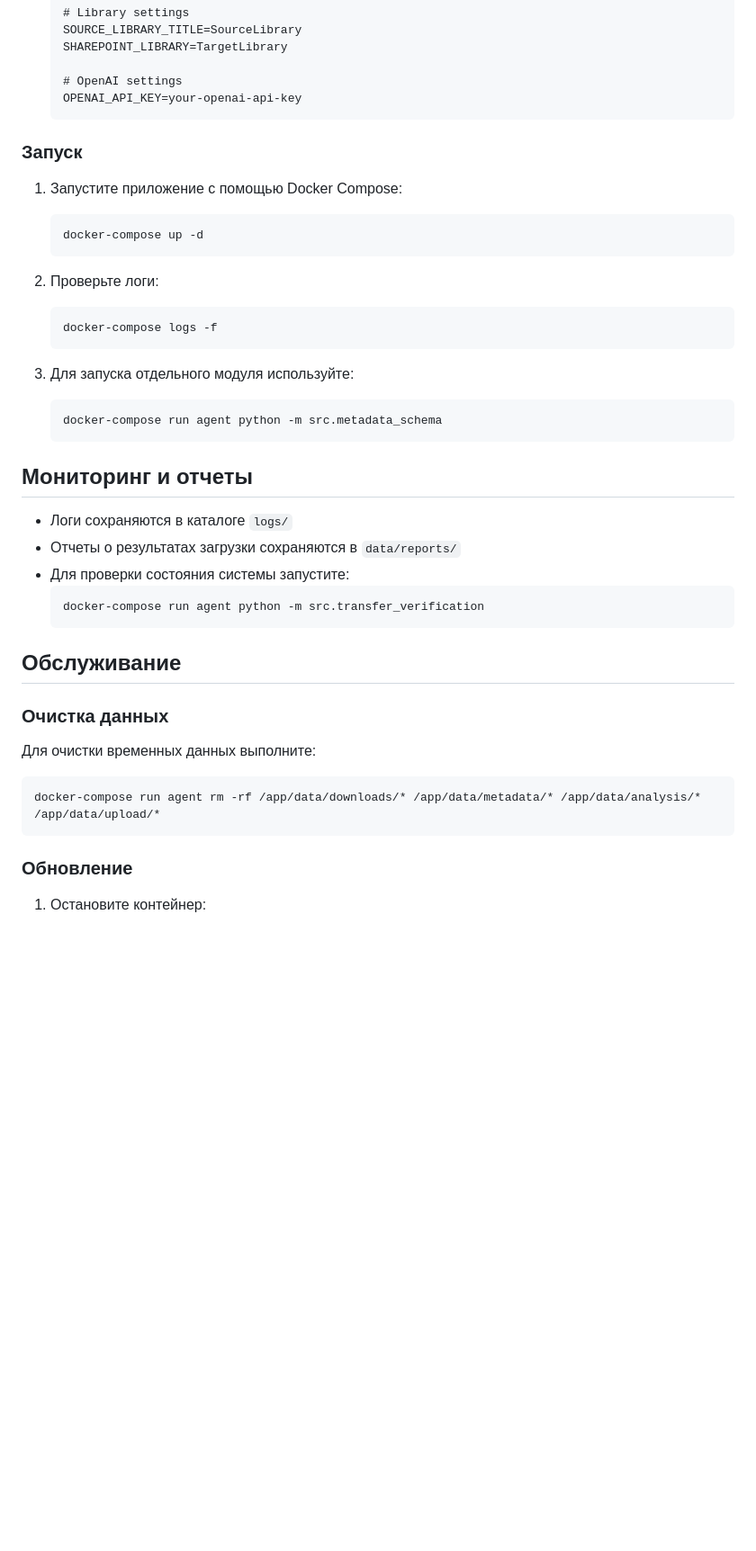
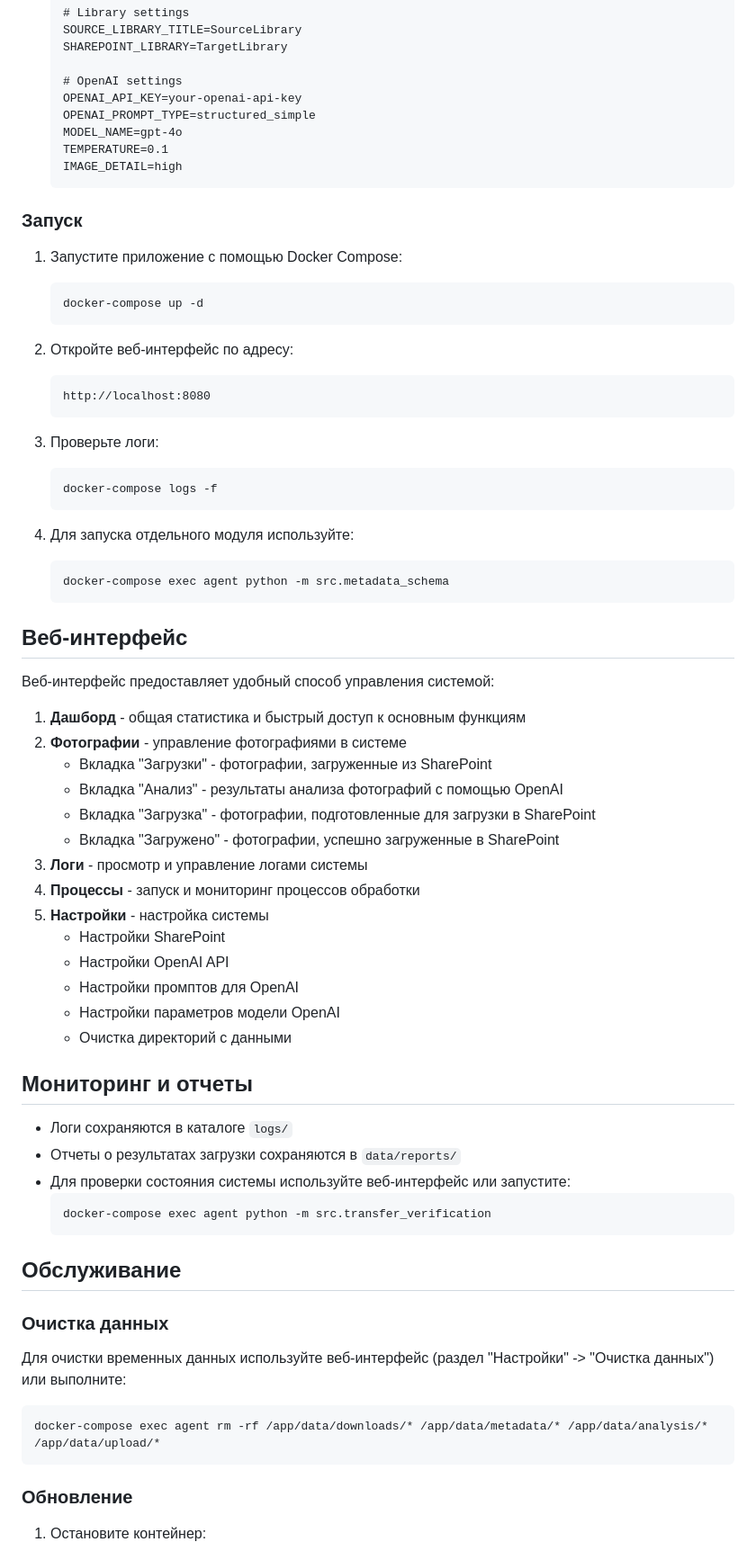
Before and after one commit to DIZ-admin/Agent_new-2, a Markdown page: README.md, the part around one of its changes. Shown at 90% size. GitHub-like rendering; blank space fills up the shorter version.

Commit message:
Обновление README.md в соответствии с текущим состоянием проекта
1. Добавлена информация о веб-интерфейсе
2. Добавлена информация о директории config/prompts/ для хранения промптов OpenAI
3. Добавлена информация о директории data/processed/ для хранения обработанных фотографий
4. Обновлены инструкции по запуску и использованию системы
5. Добавлена информация о настройках параметров модели OpenAI
6. Добавлена информация о дополнительной документации в директории docs/

````diff
--- a/README.md
+++ b/README.md
@@ -70,6 +80,10 @@
 
    # OpenAI settings
    OPENAI_API_KEY=your-openai-api-key
+   OPENAI_PROMPT_TYPE=structured_simple
+   MODEL_NAME=gpt-4o
+   TEMPERATURE=0.1
+   IMAGE_DETAIL=high
    ```
 
 ### Запуск
@@ -79,32 +93,56 @@
    docker-compose up -d
    ```
 
-2. Проверьте логи:
+2. Откройте веб-интерфейс по адресу:
+   ```
+   http://localhost:8080
+   ```
+
+3. Проверьте логи:
    ```
    docker-compose logs -f
    ```
 
-3. Для запуска отдельного модуля используйте:
+4. Для запуска отдельного модуля используйте:
    ```
-   docker-compose run agent python -m src.metadata_schema
+   docker-compose exec agent python -m src.metadata_schema
    ```
+
+## Веб-интерфейс
+
+Веб-интерфейс предоставляет удобный способ управления системой:
+
+1. **Дашборд** - общая статистика и быстрый доступ к основным функциям
+2. **Фотографии** - управление фотографиями в системе
+   - Вкладка "Загрузки" - фотографии, загруженные из SharePoint
+   - Вкладка "Анализ" - результаты анализа фотографий с помощью OpenAI
+   - Вкладка "Загрузка" - фотографии, подготовленные для загрузки в SharePoint
+   - Вкладка "Загружено" - фотографии, успешно загруженные в SharePoint
+3. **Логи** - просмотр и управление логами системы
+4. **Процессы** - запуск и мониторинг процессов обработки
+5. **Настройки** - настройка системы
+   - Настройки SharePoint
+   - Настройки OpenAI API
+   - Настройки промптов для OpenAI
+   - Настройки параметров модели OpenAI
+   - Очистка директорий с данными
 
 ## Мониторинг и отчеты
 
 - Логи сохраняются в каталоге `logs/`
 - Отчеты о результатах загрузки сохраняются в `data/reports/`
-- Для проверки состояния системы запустите:
+- Для проверки состояния системы используйте веб-интерфейс или запустите:
   ```
-  docker-compose run agent python -m src.transfer_verification
+  docker-compose exec agent python -m src.transfer_verification
   ```
 
 ## Обслуживание
 
 ### Очистка данных
 
-Для очистки временных данных выполните:
+Для очистки временных данных используйте веб-интерфейс (раздел "Настройки" -> "Очистка данных") или выполните:
 ```
-docker-compose run agent rm -rf /app/data/downloads/* /app/data/metadata/* /app/data/analysis/* /app/data/upload/*
+docker-compose exec agent rm -rf /app/data/downloads/* /app/data/metadata/* /app/data/analysis/* /app/data/upload/*
 ```
 
 ### Обновление
````
Also changed, not shown: other parts of README.md (+20 -1 lines).
